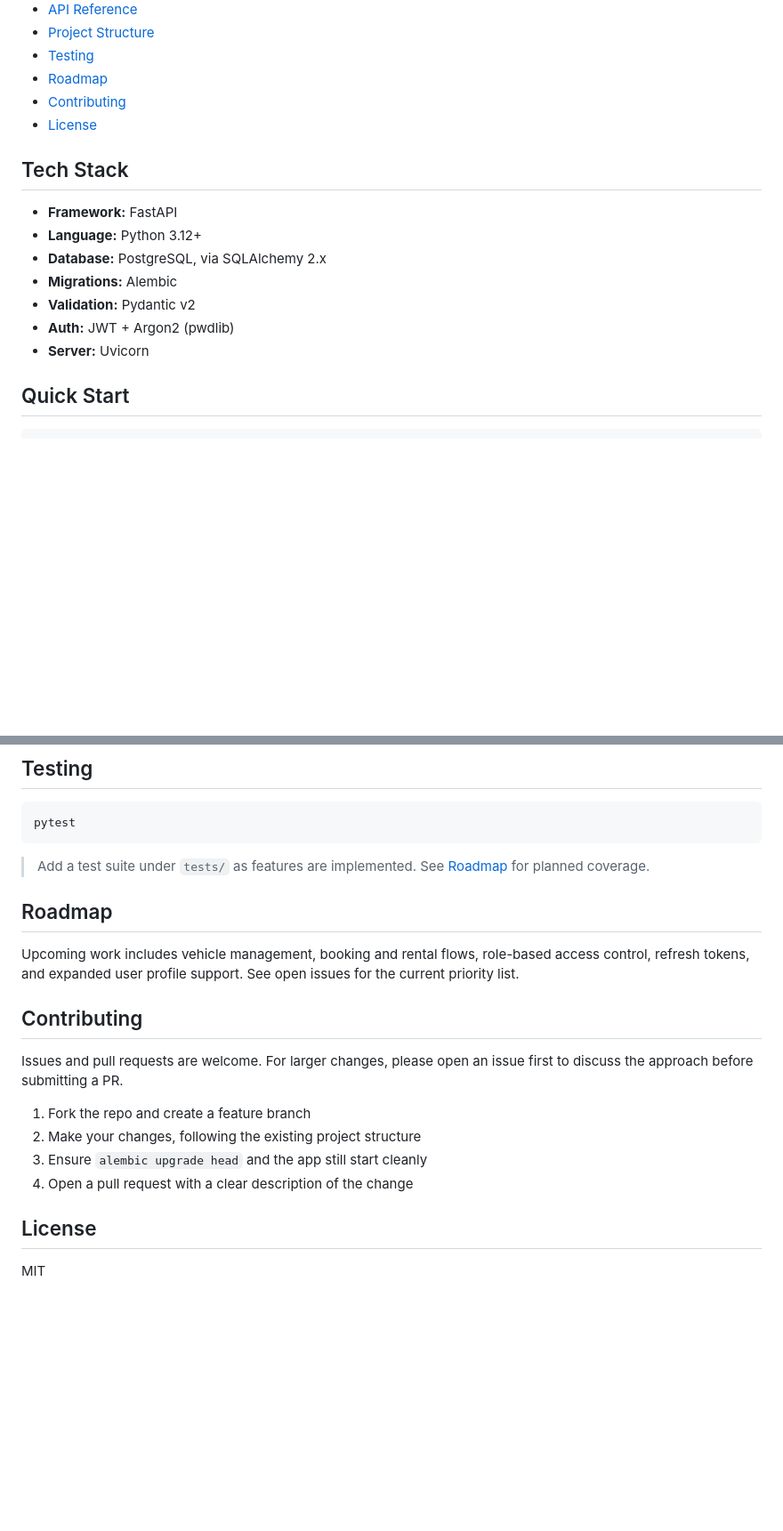
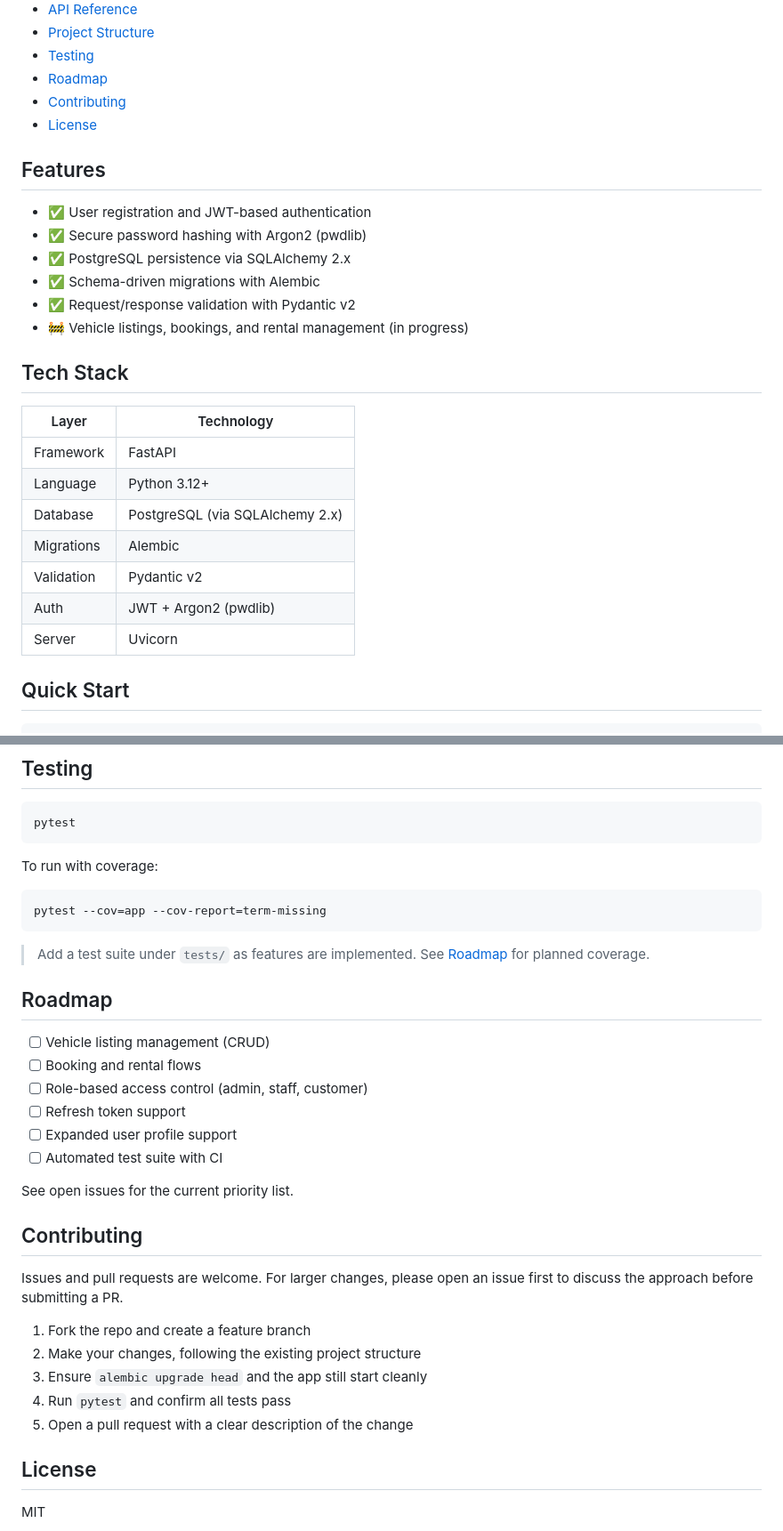
Before and after one commit to furqanRupom/dise-api, a Markdown page: README.md, 2 parts joined by grey strips. Shown at 89% size. Rendered like a GitHub page; blank space fills up the shorter version.

Commit message:
feat(Readme): updated and improved our readme

````diff
--- a/README.md
+++ b/README.md
@@ -21,15 +23,26 @@ A FastAPI backend for a car rental platform. User authentication is fully implem
 - [Contributing](#contributing)
 - [License](#license)
 
+## Features
+
+- ✅ User registration and JWT-based authentication
+- ✅ Secure password hashing with Argon2 (pwdlib)
+- ✅ PostgreSQL persistence via SQLAlchemy 2.x
+- ✅ Schema-driven migrations with Alembic
+- ✅ Request/response validation with Pydantic v2
+- 🚧 Vehicle listings, bookings, and rental management (in progress)
+
 ## Tech Stack
 
-- **Framework:** FastAPI
-- **Language:** Python 3.12+
-- **Database:** PostgreSQL, via SQLAlchemy 2.x
-- **Migrations:** Alembic
-- **Validation:** Pydantic v2
-- **Auth:** JWT + Argon2 (pwdlib)
-- **Server:** Uvicorn
+| Layer      | Technology                      |
+| ---------- | ------------------------------- |
+| Framework  | FastAPI                         |
+| Language   | Python 3.12+                    |
+| Database   | PostgreSQL (via SQLAlchemy 2.x) |
+| Migrations | Alembic                         |
+| Validation | Pydantic v2                     |
+| Auth       | JWT + Argon2 (pwdlib)           |
+| Server     | Uvicorn                         |
 
 ## Quick Start
 
@@ -170,11 +192,24 @@ dise-api/
 pytest
 ```
 
+To run with coverage:
+
+```bash
+pytest --cov=app --cov-report=term-missing
+```
+
 > Add a test suite under `tests/` as features are implemented. See [Roadmap](#roadmap) for planned coverage.
 
 ## Roadmap
 
-Upcoming work includes vehicle management, booking and rental flows, role-based access control, refresh tokens, and expanded user profile support. See open issues for the current priority list.
+- [ ] Vehicle listing management (CRUD)
+- [ ] Booking and rental flows
+- [ ] Role-based access control (admin, staff, customer)
+- [ ] Refresh token support
+- [ ] Expanded user profile support
+- [ ] Automated test suite with CI
+
+See open issues for the current priority list.
 
 ## Contributing
 
@@ -183,7 +218,8 @@ Issues and pull requests are welcome. For larger changes, please open an issue f
 1. Fork the repo and create a feature branch
 2. Make your changes, following the existing project structure
 3. Ensure `alembic upgrade head` and the app still start cleanly
-4. Open a pull request with a clear description of the change
+4. Run `pytest` and confirm all tests pass
+5. Open a pull request with a clear description of the change
 
 ## License
 
````
Also changed, not shown: other parts of README.md (+18 -7 lines).
